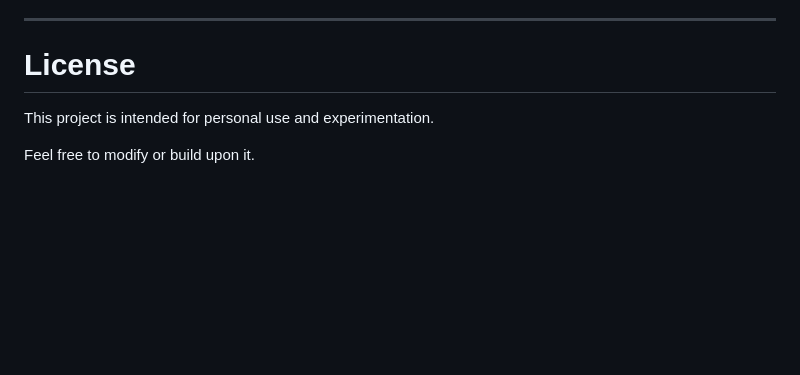
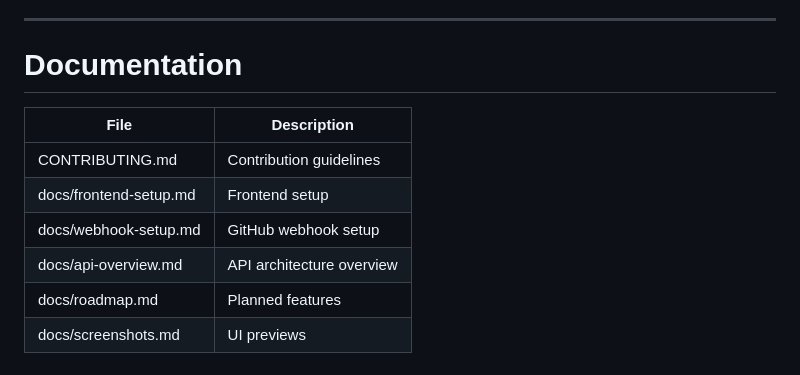
Before and after one commit to BrendanMayer/commit-tracker, a Markdown page: README.md, the part around the change. Drawn GitHub-style; blank space fills up the shorter version.

Commit message:
add documentation section to README

```diff
--- a/README.md
+++ b/README.md
@@ -346,8 +346,13 @@ Potential future additions:
 
 ---
 
-# License
+# Documentation
 
-This project is intended for personal use and experimentation.
-
-Feel free to modify or build upon it.
+| File | Description |
+|---|---|
+| CONTRIBUTING.md | Contribution guidelines |
+| docs/frontend-setup.md | Frontend setup |
+| docs/webhook-setup.md | GitHub webhook setup |
+| docs/api-overview.md | API architecture overview |
+| docs/roadmap.md | Planned features |
+| docs/screenshots.md | UI previews |
```
